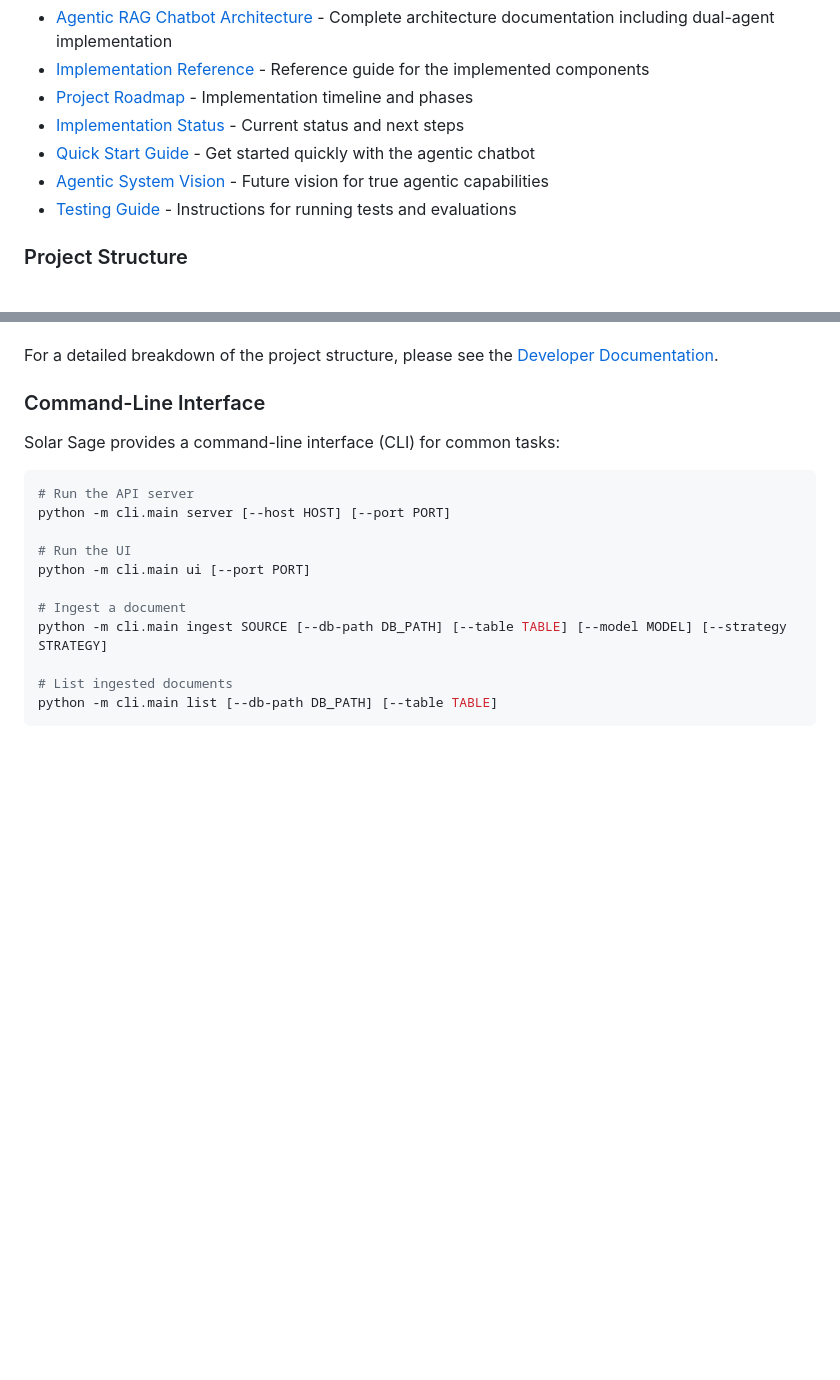
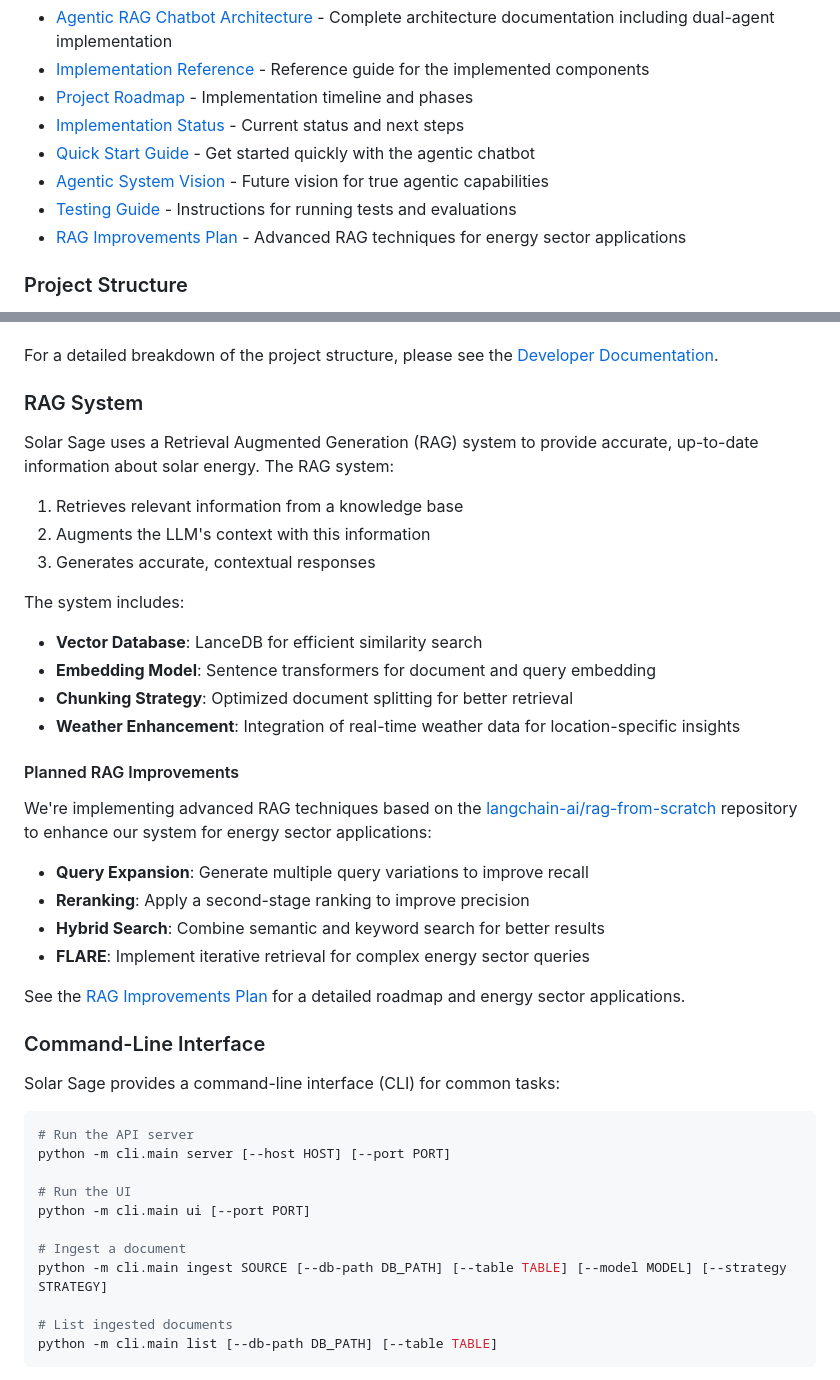
Before and after one commit to alphapebble/photon-nugget, a Markdown page: README.md, 2 parts joined by grey strips. GitHub-like rendering; blank space fills up the shorter version.

```diff
--- a/README.md
+++ b/README.md
@@ -232,6 +232,7 @@ Solar Sage has been extended with agentic capabilities to provide not just infor
 - [Quick Start Guide](docs/agentic_quickstart.md) - Get started quickly with the agentic chatbot
 - [Agentic System Vision](docs/agentic_vision.md) - Future vision for true agentic capabilities
 - [Testing Guide](docs/testing_guide.md) - Instructions for running tests and evaluations
+- [RAG Improvements Plan](docs/rag_improvements_plan.md) - Advanced RAG techniques for energy sector applications
 
 ### Project Structure
 
@@ -261,6 +262,32 @@ The codebase follows a modular structure with a clean separation of concerns. Th
   - **templates/** - HTML/CSS/JS templates
 
 For a detailed breakdown of the project structure, please see the [Developer Documentation](docs/DEVELOPERS.md).
+
+### RAG System
+
+Solar Sage uses a Retrieval Augmented Generation (RAG) system to provide accurate, up-to-date information about solar energy. The RAG system:
+
+1. Retrieves relevant information from a knowledge base
+2. Augments the LLM's context with this information
+3. Generates accurate, contextual responses
+
+The system includes:
+
+- **Vector Database**: LanceDB for efficient similarity search
+- **Embedding Model**: Sentence transformers for document and query embedding
+- **Chunking Strategy**: Optimized document splitting for better retrieval
+- **Weather Enhancement**: Integration of real-time weather data for location-specific insights
+
+#### Planned RAG Improvements
+
+We're implementing advanced RAG techniques based on the [langchain-ai/rag-from-scratch](https://github.com/langchain-ai/rag-from-scratch) repository to enhance our system for energy sector applications:
+
+- **Query Expansion**: Generate multiple query variations to improve recall
+- **Reranking**: Apply a second-stage ranking to improve precision
+- **Hybrid Search**: Combine semantic and keyword search for better results
+- **FLARE**: Implement iterative retrieval for complex energy sector queries
+
+See the [RAG Improvements Plan](docs/rag_improvements_plan.md) for a detailed roadmap and energy sector applications.
 
 ### Command-Line Interface
 
```
Also changed, not shown: docs/rag_improvements_plan.md (added, +388 -0 lines).
